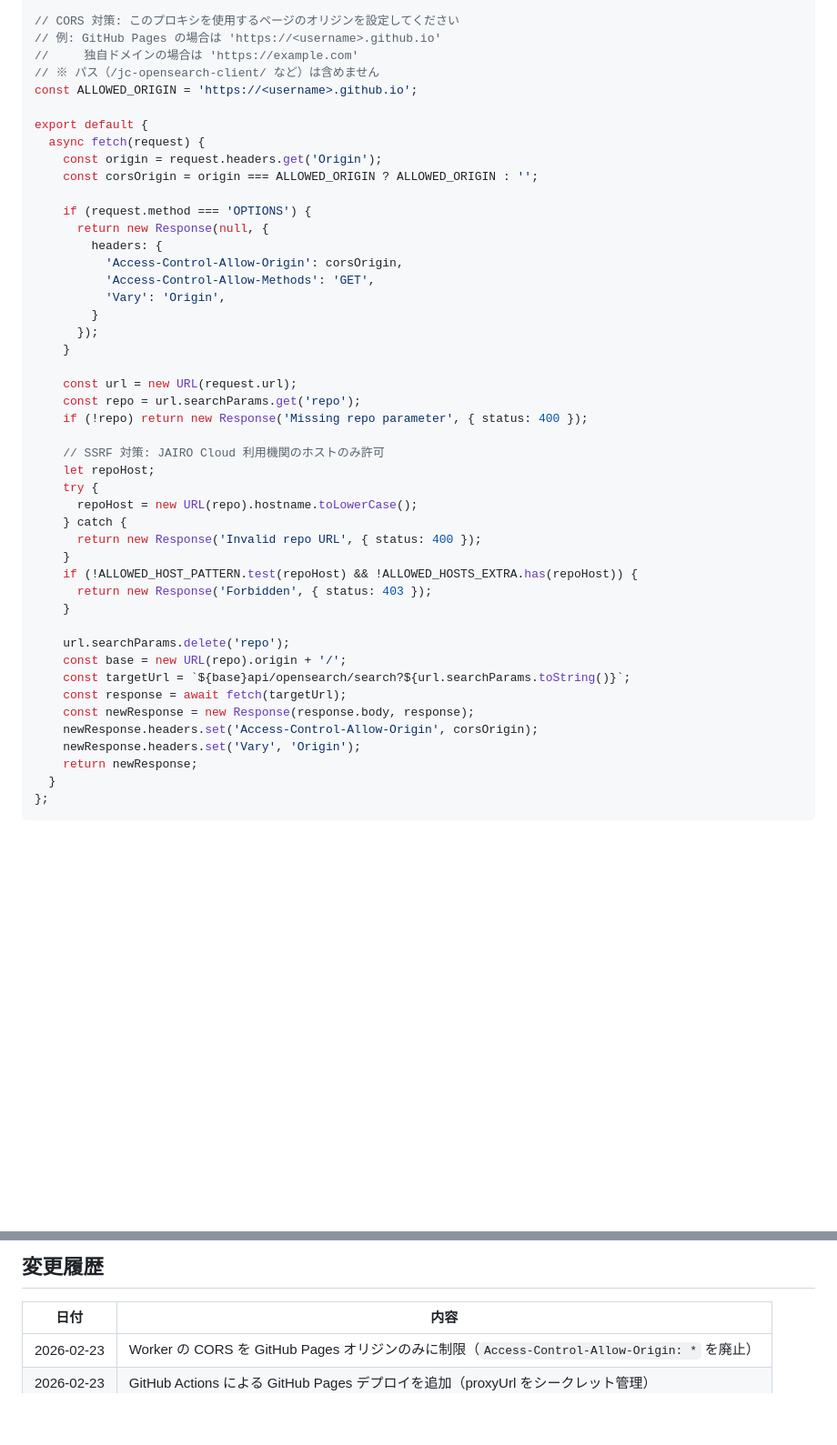
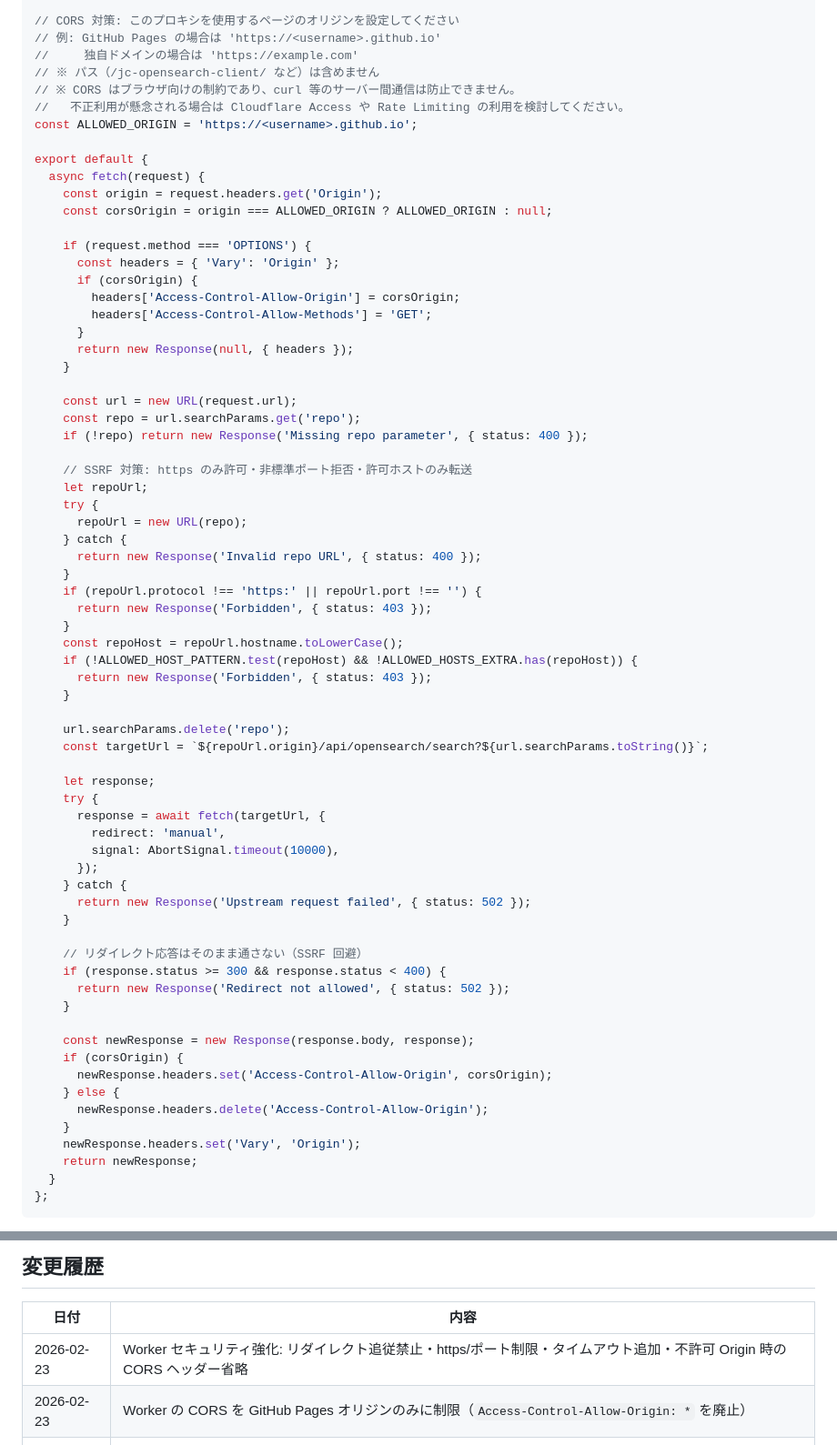
Before and after one commit to tzhaya/jc-opensearch-client, a Markdown page: README.md, 2 parts joined by grey strips. Shown at 91% size. Rendered like a GitHub page; blank space fills up the shorter version.

Commit message:
Worker セキュリティ強化: リダイレクト追従禁止・https 必須・タイムアウト追加・CORS ヘッダー整理
- redirect: 'manual' + 3xx 拒否でリダイレクト経由 SSRF を防止
- repoUrl.protocol !== 'https:' || repoUrl.port !== '' で http や非標準ポートを拒否
- AbortSignal.timeout(10000) で上流タイムアウト 10 秒を設定
- 不許可 Origin 時は Access-Control-Allow-Origin ヘッダー自体を省略
- CORS がブラウザ外に効かない限界をコメントで明示

Co-Authored-By: Claude Sonnet 4.6 <noreply@anthropic.com>

```diff
--- a/README.md
+++ b/README.md
@@ -115,44 +115,67 @@ const ALLOWED_HOSTS_EXTRA = new Set([
 // 例: GitHub Pages の場合は 'https://<username>.github.io'
 //     独自ドメインの場合は 'https://example.com'
 // ※ パス（/jc-opensearch-client/ など）は含めません
+// ※ CORS はブラウザ向けの制約であり、curl 等のサーバー間通信は防止できません。
+//   不正利用が懸念される場合は Cloudflare Access や Rate Limiting の利用を検討してください。
 const ALLOWED_ORIGIN = 'https://<username>.github.io';
 
 export default {
   async fetch(request) {
     const origin = request.headers.get('Origin');
-    const corsOrigin = origin === ALLOWED_ORIGIN ? ALLOWED_ORIGIN : '';
+    const corsOrigin = origin === ALLOWED_ORIGIN ? ALLOWED_ORIGIN : null;
 
     if (request.method === 'OPTIONS') {
-      return new Response(null, {
-        headers: {
-          'Access-Control-Allow-Origin': corsOrigin,
-          'Access-Control-Allow-Methods': 'GET',
-          'Vary': 'Origin',
-        }
-      });
+      const headers = { 'Vary': 'Origin' };
+      if (corsOrigin) {
+        headers['Access-Control-Allow-Origin'] = corsOrigin;
+        headers['Access-Control-Allow-Methods'] = 'GET';
+      }
+      return new Response(null, { headers });
     }
 
     const url = new URL(request.url);
     const repo = url.searchParams.get('repo');
     if (!repo) return new Response('Missing repo parameter', { status: 400 });
 
-    // SSRF 対策: JAIRO Cloud 利用機関のホストのみ許可
-    let repoHost;
+    // SSRF 対策: https のみ許可・非標準ポート拒否・許可ホストのみ転送
+    let repoUrl;
     try {
-      repoHost = new URL(repo).hostname.toLowerCase();
+      repoUrl = new URL(repo);
     } catch {
       return new Response('Invalid repo URL', { status: 400 });
     }
+    if (repoUrl.protocol !== 'https:' || repoUrl.port !== '') {
+      return new Response('Forbidden', { status: 403 });
+    }
+    const repoHost = repoUrl.hostname.toLowerCase();
     if (!ALLOWED_HOST_PATTERN.test(repoHost) && !ALLOWED_HOSTS_EXTRA.has(repoHost)) {
       return new Response('Forbidden', { status: 403 });
     }
 
     url.searchParams.delete('repo');
-    const base = new URL(repo).origin + '/';
-    const targetUrl = `${base}api/opensearch/search?${url.searchParams.toString()}`;
-    const response = await fetch(targetUrl);
+    const targetUrl = `${repoUrl.origin}/api/opensearch/search?${url.searchParams.toString()}`;
+
+    let response;
+    try {
+      response = await fetch(targetUrl, {
+        redirect: 'manual',
+        signal: AbortSignal.timeout(10000),
+      });
+    } catch {
+      return new Response('Upstream request failed', { status: 502 });
+    }
+
+    // リダイレクト応答はそのまま通さない（SSRF 回避）
+    if (response.status >= 300 && response.status < 400) {
+      return new Response('Redirect not allowed', { status: 502 });
+    }
+
     const newResponse = new Response(response.body, response);
-    newResponse.headers.set('Access-Control-Allow-Origin', corsOrigin);
+    if (corsOrigin) {
+      newResponse.headers.set('Access-Control-Allow-Origin', corsOrigin);
+    } else {
+      newResponse.headers.delete('Access-Control-Allow-Origin');
+    }
     newResponse.headers.set('Vary', 'Origin');
     return newResponse;
   }
@@ -170,6 +193,7 @@ export default {
 
 | 日付 | 内容 |
 |---|---|
+| 2026-02-23 | Worker セキュリティ強化: リダイレクト追従禁止・https/ポート制限・タイムアウト追加・不許可 Origin 時の CORS ヘッダー省略 |
 | 2026-02-23 | Worker の CORS を GitHub Pages オリジンのみに制限（`Access-Control-Allow-Origin: *` を廃止） |
 | 2026-02-23 | GitHub Actions による GitHub Pages デプロイを追加（proxyUrl をシークレット管理） |
 | 2026-02-23 | ALLOWED_HOST を JAIRO Cloud 利用機関リスト（スプレッドシート）に基づいて更新 |
```
Also changed, not shown: docs/worklog.md (+51 -0 lines).
